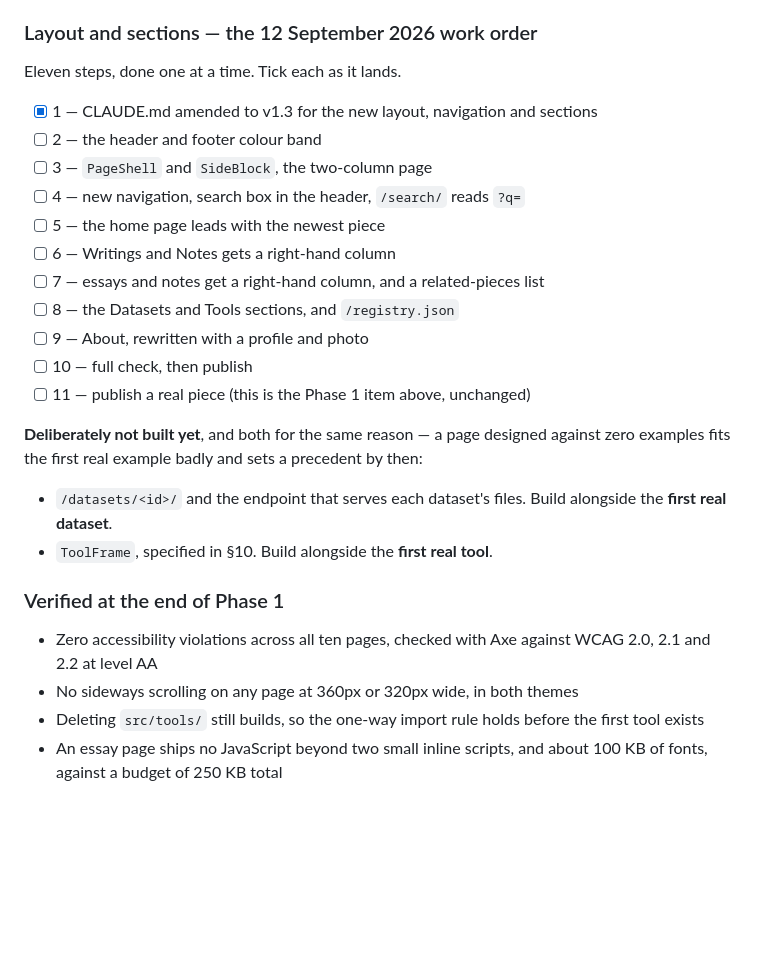
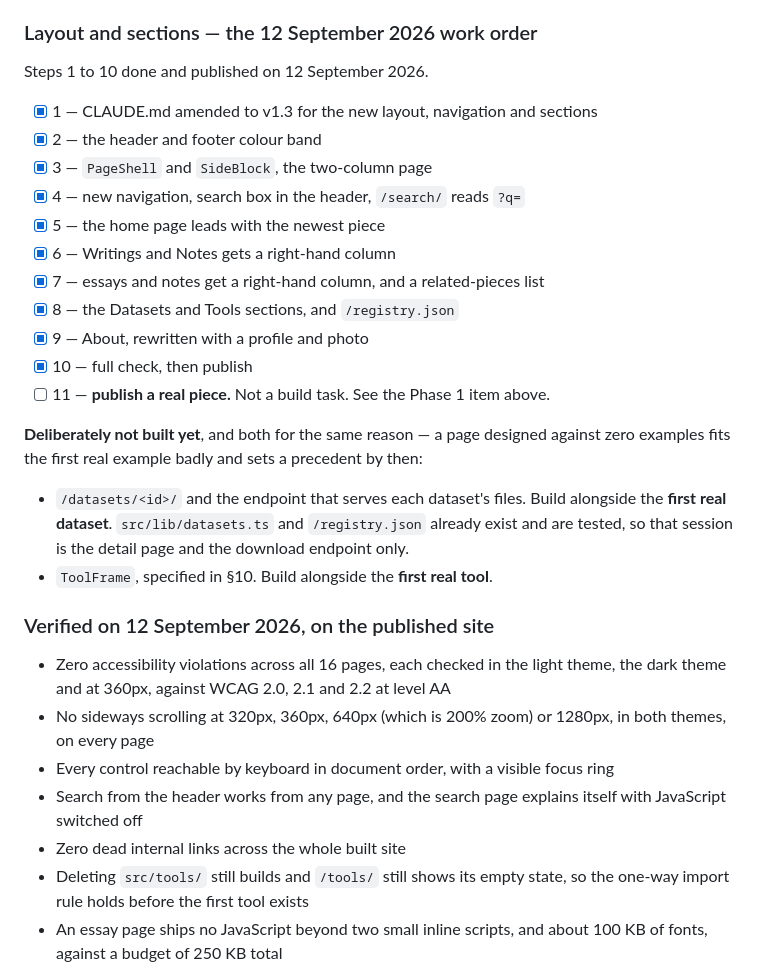
Before and after one commit to asrshadow/anupamkumar.org, a Markdown page: CLAUDE.md, the part around the change. Rendered like a GitHub page; blank space fills up the shorter version.

Commit message:
docs: record the layout work order as done through step 10
Ticks steps 2 to 10 and records what was verified on the published
site rather than what was intended: 16 pages checked in both
themes and at phone width, no sideways scroll at four widths
including 200% zoom, every control reachable by keyboard, search
working from the header and degrading without JavaScript, and no
dead internal links.

Step 11 stays open. It is not a build task.

Notes that the dataset reader and the registry endpoint already
exist and are tested, so the session that adds the first real
dataset only needs the detail page and the download endpoint.

```diff
--- a/CLAUDE.md
+++ b/CLAUDE.md
@@ -1448,34 +1448,40 @@ data/**/microdata/
 
 ### Layout and sections — the 12 September 2026 work order
 
-Eleven steps, done one at a time. Tick each as it lands.
+Steps 1 to 10 done and published on 12 September 2026.
 
 - [x] 1 — CLAUDE.md amended to v1.3 for the new layout, navigation and sections
-- [ ] 2 — the header and footer colour band
-- [ ] 3 — `PageShell` and `SideBlock`, the two-column page
-- [ ] 4 — new navigation, search box in the header, `/search/` reads `?q=`
-- [ ] 5 — the home page leads with the newest piece
-- [ ] 6 — Writings and Notes gets a right-hand column
-- [ ] 7 — essays and notes get a right-hand column, and a related-pieces list
-- [ ] 8 — the Datasets and Tools sections, and `/registry.json`
-- [ ] 9 — About, rewritten with a profile and photo
-- [ ] 10 — full check, then publish
-- [ ] 11 — publish a real piece (this is the Phase 1 item above, unchanged)
+- [x] 2 — the header and footer colour band
+- [x] 3 — `PageShell` and `SideBlock`, the two-column page
+- [x] 4 — new navigation, search box in the header, `/search/` reads `?q=`
+- [x] 5 — the home page leads with the newest piece
+- [x] 6 — Writings and Notes gets a right-hand column
+- [x] 7 — essays and notes get a right-hand column, and a related-pieces list
+- [x] 8 — the Datasets and Tools sections, and `/registry.json`
+- [x] 9 — About, rewritten with a profile and photo
+- [x] 10 — full check, then publish
+- [ ] 11 — **publish a real piece.** Not a build task. See the Phase 1 item above.
 
 **Deliberately not built yet**, and both for the same reason — a page designed against zero
 examples fits the first real example badly and sets a precedent by then:
 
 - `/datasets/<id>/` and the endpoint that serves each dataset's files. Build alongside the
-  **first real dataset**.
+  **first real dataset**. `src/lib/datasets.ts` and `/registry.json` already exist and are
+  tested, so that session is the detail page and the download endpoint only.
 - `ToolFrame`, specified in §10. Build alongside the **first real tool**.
 
-### Verified at the end of Phase 1
-
-- Zero accessibility violations across all ten pages, checked with Axe against
-  WCAG 2.0, 2.1 and 2.2 at level AA
-- No sideways scrolling on any page at 360px or 320px wide, in both themes
-- Deleting `src/tools/` still builds, so the one-way import rule holds before the first
-  tool exists
+### Verified on 12 September 2026, on the published site
+
+- Zero accessibility violations across all 16 pages, each checked in the light theme, the
+  dark theme and at 360px, against WCAG 2.0, 2.1 and 2.2 at level AA
+- No sideways scrolling at 320px, 360px, 640px (which is 200% zoom) or 1280px, in both
+  themes, on every page
+- Every control reachable by keyboard in document order, with a visible focus ring
+- Search from the header works from any page, and the search page explains itself with
+  JavaScript switched off
+- Zero dead internal links across the whole built site
+- Deleting `src/tools/` still builds and `/tools/` still shows its empty state, so the
+  one-way import rule holds before the first tool exists
 - An essay page ships no JavaScript beyond two small inline scripts, and about 100 KB of
   fonts, against a budget of 250 KB total
 
```
